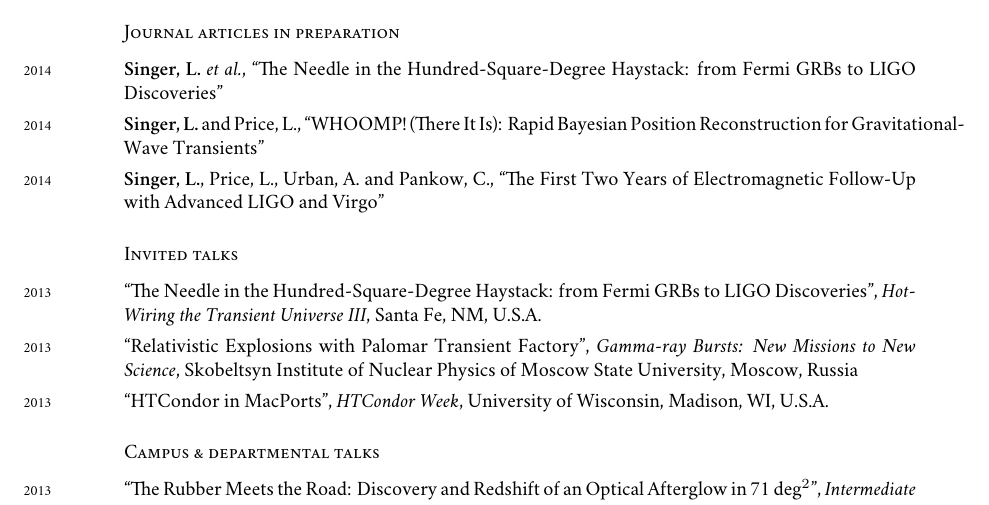
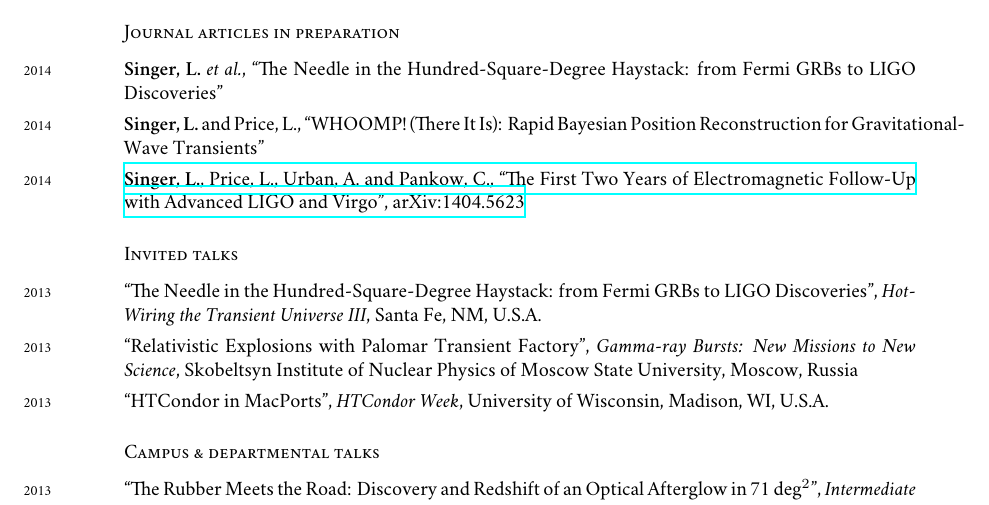
Before and after one commit to lpsinger/leo-singer-cv, a LaTeX CV (cv.tex): part of page 2 of 4, cut so that both start at the same text. Compiled offline with XeLaTeX; a missing font is replaced by an installed copy or a similar font.

Commit message:
Add arXiv link for first2years paper

```diff
--- a/cv.tex
+++ b/cv.tex
@@ -177,7 +177,7 @@ Thesis Title: “From \emph{Fermi} GRBs to LIGO Discoveries: The Needle in the 1
 %
 \years{2014}\textbf{Singer, L.} and Price, L., “WHOOMP! (There It Is): Rapid Bayesian Position Reconstruction for Gravitational-Wave Transients"\\[0.125cm]
 %
-\years{2014}\textbf{Singer, L.}, Price, L., Urban, A. and Pankow, C., “The First Two Years of Electromagnetic Follow-Up with Advanced LIGO and Virgo"
+\years{2014}\href{http://arxiv.org/abs/1404.5623}{\textbf{Singer, L.}, Price, L., Urban, A. and Pankow, C., “The First Two Years of Electromagnetic Follow-Up with Advanced LIGO and Virgo", arXiv:1404.5623}
 
 \subsection*{Invited talks}
 
```
